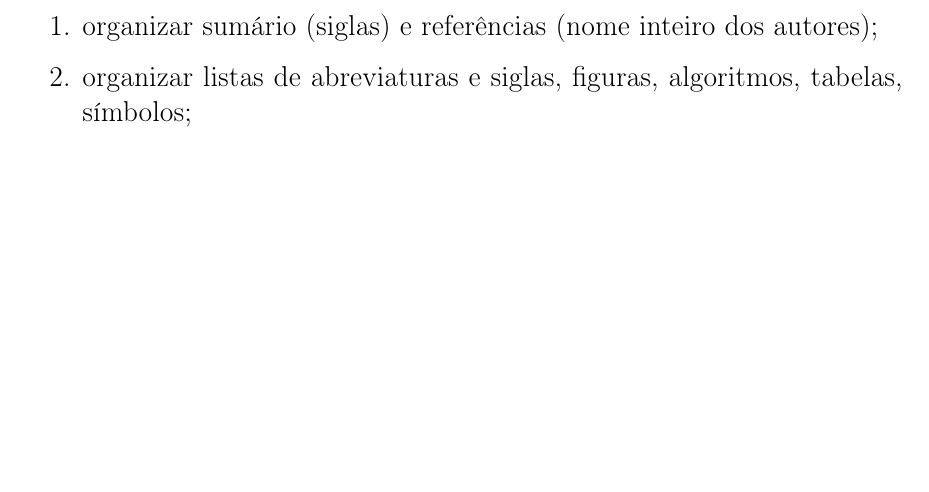
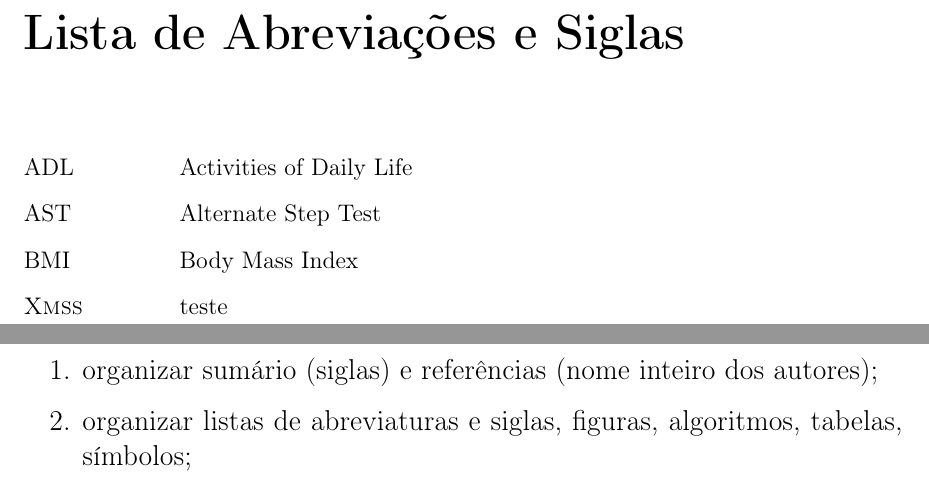
Before and after one commit to zambonin/bsc, a LaTeX document (bsc.tex): part of page 6 of 41 before the commit and two parts of pages 6 and 7 of 42 after it, the two joined at a grey line, cut at the place of the change, the shorter picture padded with empty space. Compiled offline with pdfLaTeX.

Commit message:
sharelatex: update bsc.tex from r32012 to r32037

```diff
--- a/bsc.tex
+++ b/bsc.tex
@@ -20,8 +20,6 @@
 \newcommand{\binwds}[1]{\{0, 1\}^{#1}}
 \newcommand{\length}[1]{\vert #1 \vert}
 \newcommand{\fhash}[1]{\hh{} : \binwds{*} \longrightarrow \binwds{#1}}
-
-\makeglossaries
 
 \def\precircle{(0.00, 0) circle (1.25cm)}
 \def\seccircle{(1.75, 0) circle (1.25cm)}
@@ -44,6 +42,9 @@
   level distance=45pt,
   sibling distance=25pt
 }
+
+\newlist{abbrv}{itemize}{1}
+\setlist[abbrv,1]{label=,labelwidth=1in,align=parleft,itemsep=0.1\baselineskip,leftmargin=!}
 
 \title{
   Otimização de desempenho do esquema de assinatura digital Winternitz
@@ -84,7 +85,14 @@ generation or verification.
 
 \listofalgorithms
 
-\printglossaries
+\chapter*{Lista de Abreviações e Siglas
+}
+\begin{abbrv}
+\item[ADL]                   Activities of Daily Life
+\item[AST]                   Alternate Step Test
+\item[BMI]                   Body Mass Index
+\item[\textsc{Xmss}] teste
+\end{abbrv}
 
 \newpage
 
```
Also changed, not shown: bsc.tex (3 more changed lines).
